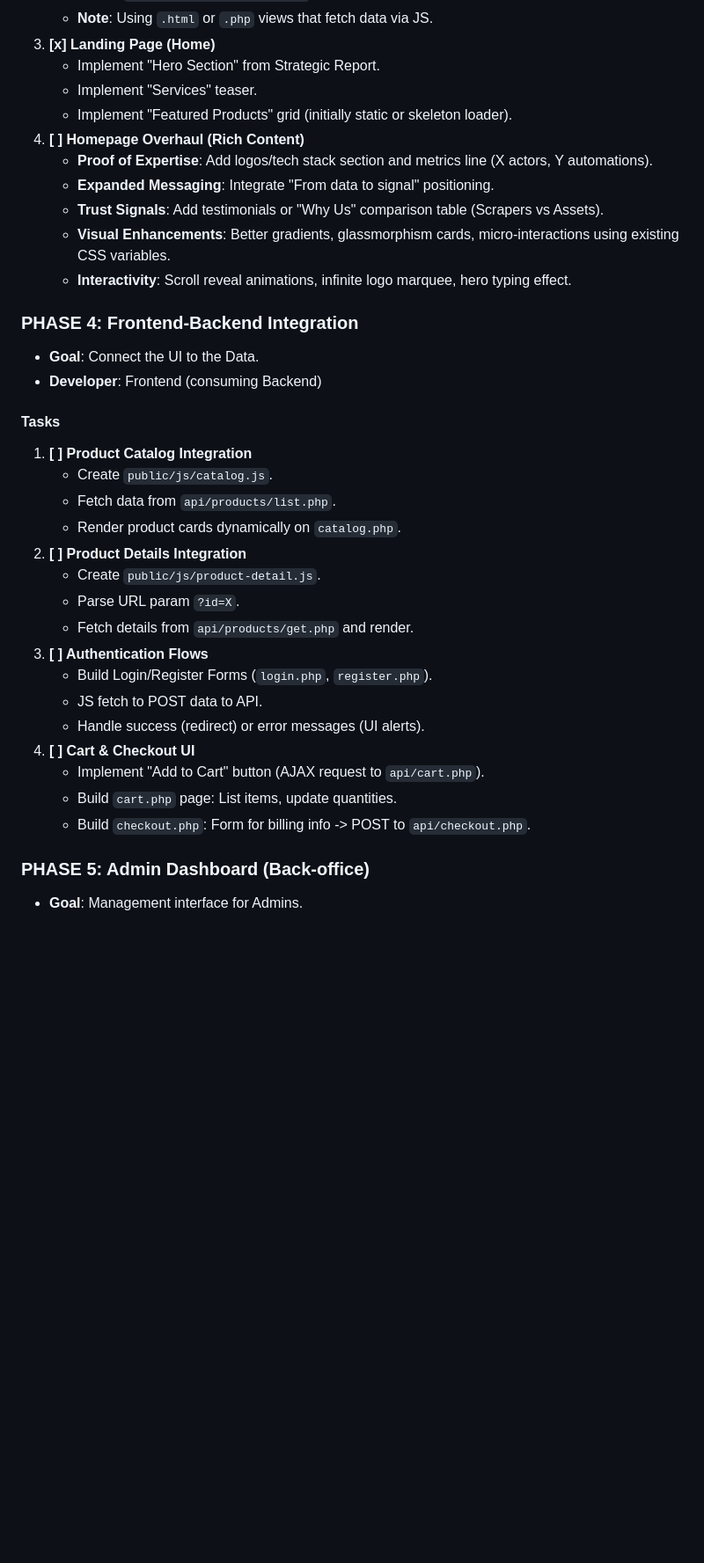
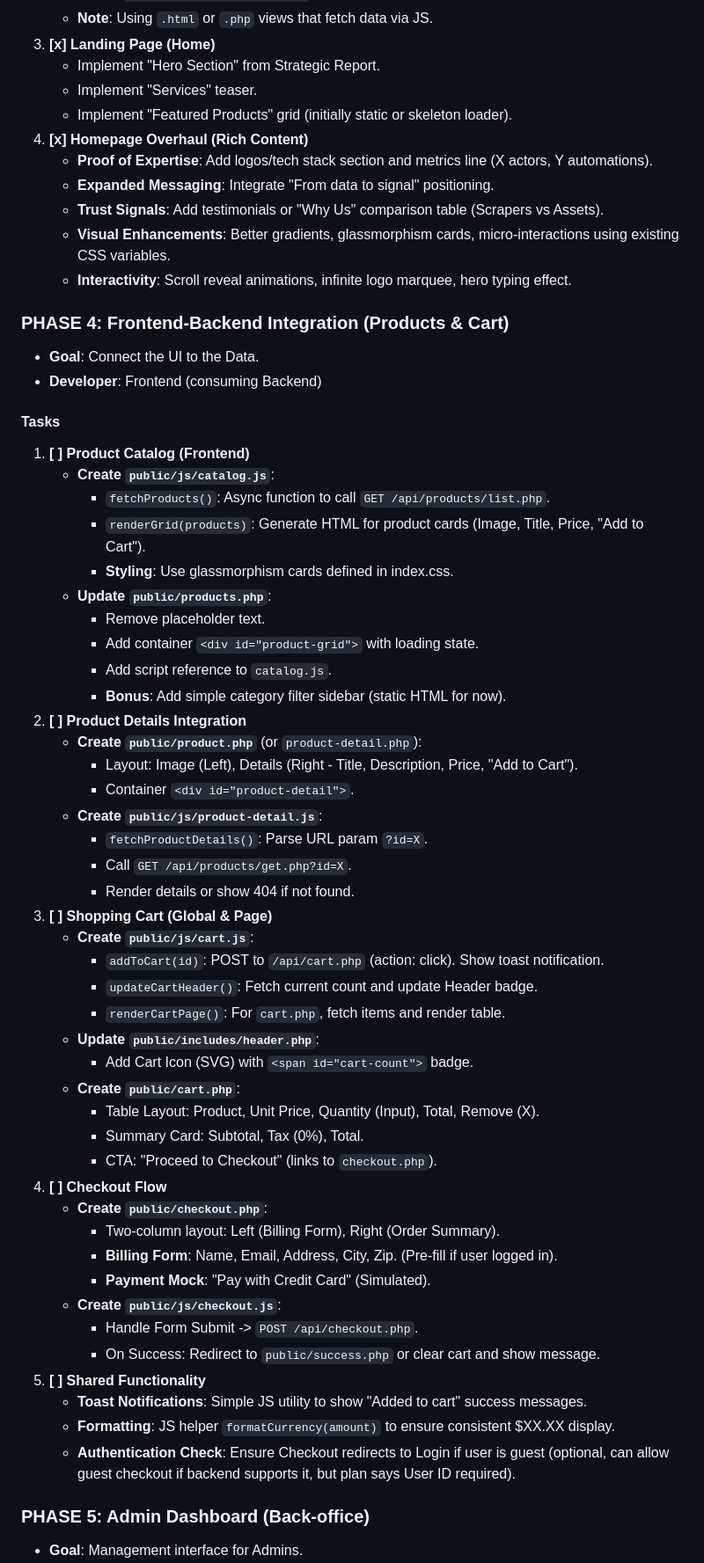
Before and after one commit to Aavkd/E-Commerce-PHP, a Markdown page: implementation_plan.md, the part around one of its changes. Shown at 88% size. GitHub-like rendering; blank space fills up the shorter version.

```diff
--- a/implementation_plan.md
+++ b/implementation_plan.md
@@ -143,35 +143,60 @@ CREATE TABLE invoices (
     *   Implement "Hero Section" from Strategic Report.
     *   Implement "Services" teaser.
     *   Implement "Featured Products" grid (initially static or skeleton loader).
-4.  **[ ] Homepage Overhaul (Rich Content)**
+4.  **[x] Homepage Overhaul (Rich Content)**
     *   **Proof of Expertise**: Add logos/tech stack section and metrics line (X actors, Y automations).
     *   **Expanded Messaging**: Integrate "From data to signal" positioning.
     *   **Trust Signals**: Add testimonials or "Why Us" comparison table (Scrapers vs Assets).
     *   **Visual Enhancements**: Better gradients, glassmorphism cards, micro-interactions using existing CSS variables.
     *   **Interactivity**: Scroll reveal animations, infinite logo marquee, hero typing effect.
 
-### PHASE 4: Frontend-Backend Integration
+### PHASE 4: Frontend-Backend Integration (Products & Cart)
 
 *   **Goal**: Connect the UI to the Data.
 *   **Developer**: Frontend (consuming Backend)
 
 #### Tasks
-1.  **[ ] Product Catalog Integration**
-    *   Create `public/js/catalog.js`.
-    *   Fetch data from `api/products/list.php`.
-    *   Render product cards dynamically on `catalog.php`.
+1.  **[ ] Product Catalog (Frontend)**
+    *   **Create `public/js/catalog.js`**:
+        *   `fetchProducts()`: Async function to call `GET /api/products/list.php`.
+        *   `renderGrid(products)`: Generate HTML for product cards (Image, Title, Price, "Add to Cart").
+        *   **Styling**: Use glassmorphism cards defined in index.css.
+    *   **Update `public/products.php`**:
+        *   Remove placeholder text.
+        *   Add container `<div id="product-grid">` with loading state.
+        *   Add script reference to `catalog.js`.
+        *   **Bonus**: Add simple category filter sidebar (static HTML for now).
 2.  **[ ] Product Details Integration**
-    *   Create `public/js/product-detail.js`.
-    *   Parse URL param `?id=X`.
-    *   Fetch details from `api/products/get.php` and render.
-3.  **[ ] Authentication Flows**
-    *   Build Login/Register Forms (`login.php`, `register.php`).
-    *   JS fetch to POST data to API.
-    *   Handle success (redirect) or error messages (UI alerts).
-4.  **[ ] Cart & Checkout UI**
-    *   Implement "Add to Cart" button (AJAX request to `api/cart.php`).
-    *   Build `cart.php` page: List items, update quantities.
-    *   Build `checkout.php`: Form for billing info -> POST to `api/checkout.php`.
+    *   **Create `public/product.php`** (or `product-detail.php`):
+        *   Layout: Image (Left), Details (Right - Title, Description, Price, "Add to Cart").
+        *   Container `<div id="product-detail">`.
+    *   **Create `public/js/product-detail.js`**:
+        *   `fetchProductDetails()`: Parse URL param `?id=X`.
+        *   Call `GET /api/products/get.php?id=X`.
+        *   Render details or show 404 if not found.
+3.  **[ ] Shopping Cart (Global & Page)**
+    *   **Create `public/js/cart.js`**:
+        *   `addToCart(id)`: POST to `/api/cart.php` (action: click). Show toast notification.
+        *   `updateCartHeader()`: Fetch current count and update Header badge.
+        *   `renderCartPage()`: For `cart.php`, fetch items and render table.
+    *   **Update `public/includes/header.php`**:
+        *   Add Cart Icon (SVG) with `<span id="cart-count">` badge.
+    *   **Create `public/cart.php`**:
+        *   Table Layout: Product, Unit Price, Quantity (Input), Total, Remove (X).
+        *   Summary Card: Subtotal, Tax (0%), Total.
+        *   CTA: "Proceed to Checkout" (links to `checkout.php`).
+3.  **[ ] Checkout Flow**
+    *   **Create `public/checkout.php`**:
+        *   Two-column layout: Left (Billing Form), Right (Order Summary).
+        *   **Billing Form**: Name, Email, Address, City, Zip. (Pre-fill if user logged in).
+        *   **Payment Mock**: "Pay with Credit Card" (Simulated).
+    *   **Create `public/js/checkout.js`**:
+        *   Handle Form Submit -> `POST /api/checkout.php`.
+        *   On Success: Redirect to `public/success.php` or clear cart and show message.
+4.  **[ ] Shared Functionality**
+    *   **Toast Notifications**: Simple JS utility to show "Added to cart" success messages.
+    *   **Formatting**: JS helper `formatCurrency(amount)` to ensure consistent $XX.XX display.
+    *   **Authentication Check**: Ensure Checkout redirects to Login if user is guest (optional, can allow guest checkout if backend supports it, but plan says User ID required).
 
 ### PHASE 5: Admin Dashboard (Back-office)
 
```
Also changed, not shown: other parts of implementation_plan.md (+6 -6 lines).
